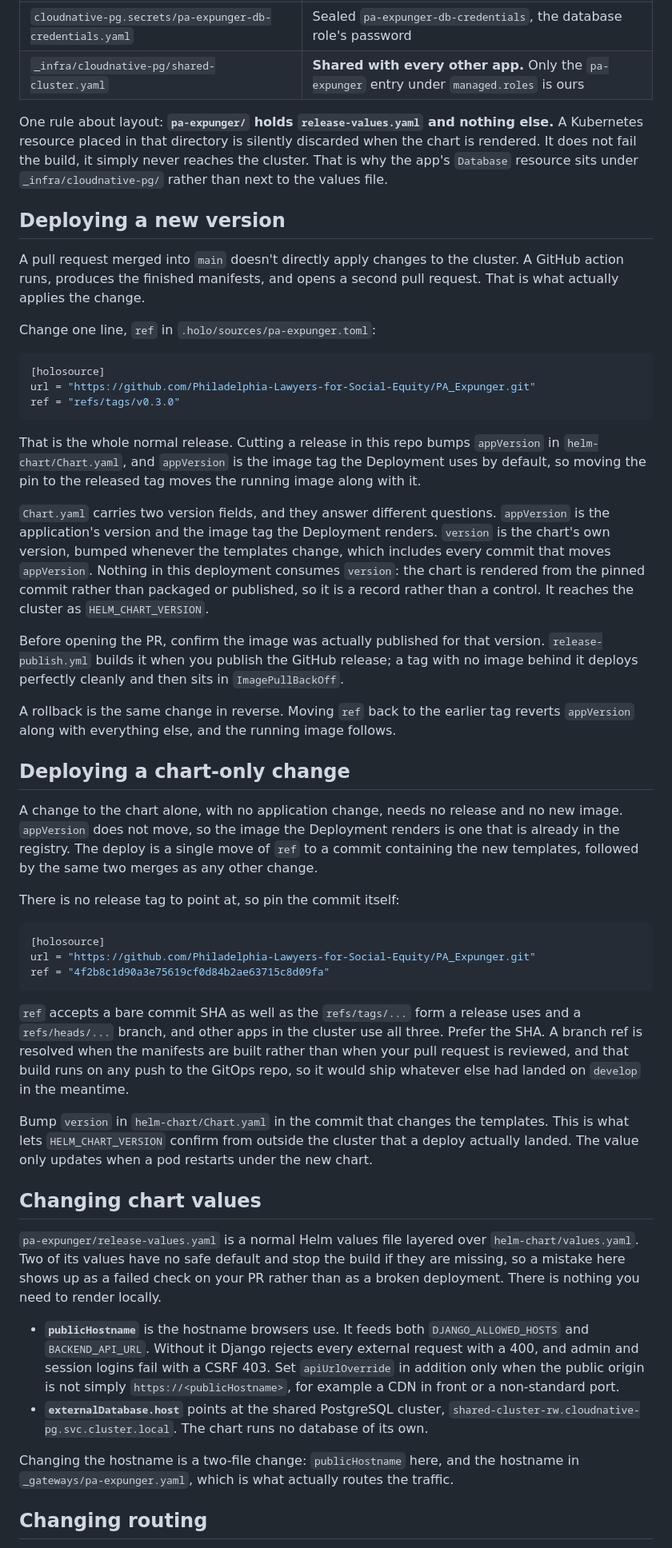
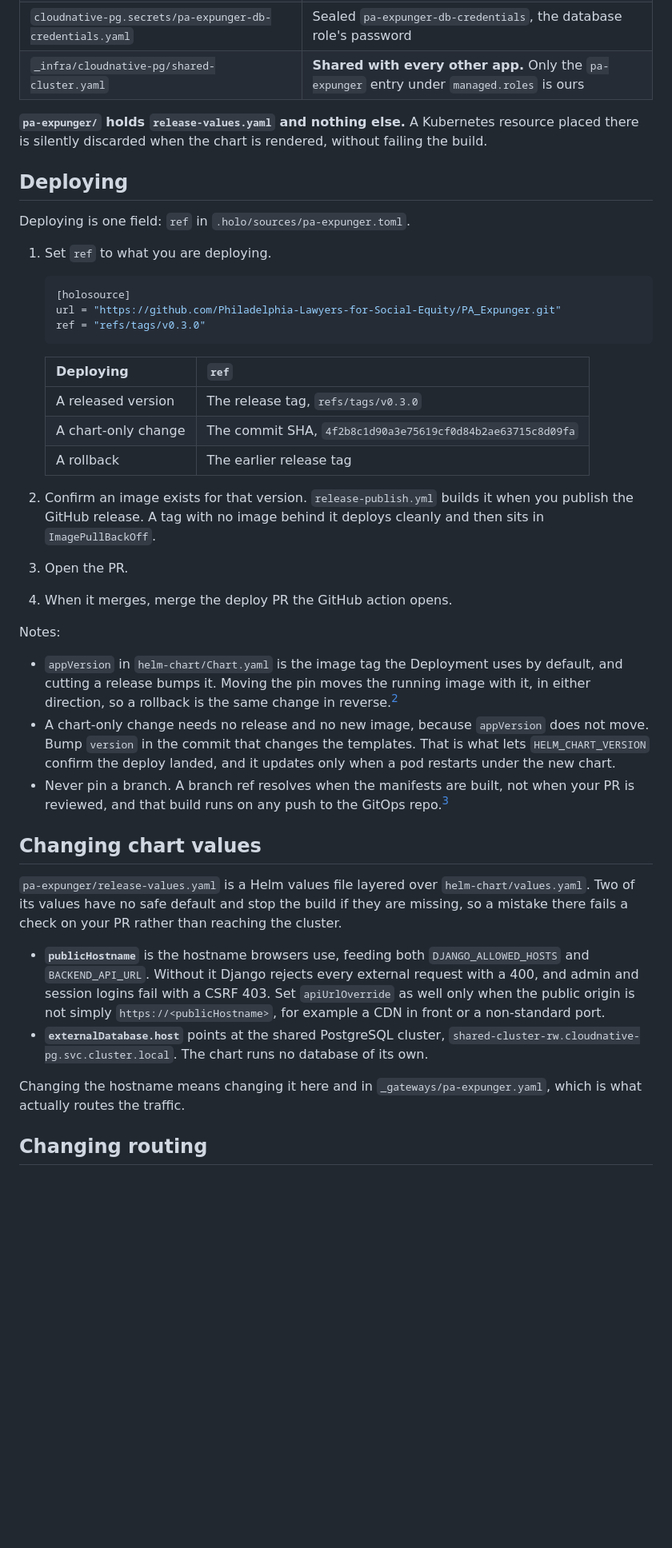
Before and after one commit to Philadelphia-Lawyers-for-Social-Equity/PA_Expunger, a Markdown page: GITOPS.md, the part around one of its changes. Shown at 80% size. Rendered like a GitHub page; blank space fills up the shorter version.

````diff
--- a/GITOPS.md
+++ b/GITOPS.md
@@ -34,52 +28,44 @@ For building the production image, cutting a release, and testing either one loc
 | `cloudnative-pg.secrets/pa-expunger-db-credentials.yaml` | Sealed `pa-expunger-db-credentials`, the database role's password |
 | `_infra/cloudnative-pg/shared-cluster.yaml` | **Shared with every other app.** Only the `pa-expunger` entry under `managed.roles` is ours |
 
-One rule about layout: **`pa-expunger/` holds `release-values.yaml` and nothing else.** A Kubernetes resource placed in that directory is silently discarded when the chart is rendered. It does not fail the build, it simply never reaches the cluster. That is why the app's `Database` resource sits under `_infra/cloudnative-pg/` rather than next to the values file.
+**`pa-expunger/` holds `release-values.yaml` and nothing else.** A Kubernetes resource placed there is silently discarded when the chart is rendered, without failing the build.
 
-## Deploying a new version
+## Deploying
 
-A pull request merged into `main` doesn't directly apply changes to the cluster. A GitHub action runs, produces the finished manifests, and opens a second pull request. That is what actually applies the change.
+Deploying is one field: `ref` in `.holo/sources/pa-expunger.toml`.
 
-Change one line, `ref` in `.holo/sources/pa-expunger.toml`:
+1. Set `ref` to what you are deploying.
 
-```toml
-[holosource]
-url = "https://github.com/Philadelphia-Lawyers-for-Social-Equity/PA_Expunger.git"
-ref = "refs/tags/v0.3.0"
-```
+    ```toml
+    [holosource]
+    url = "https://github.com/Philadelphia-Lawyers-for-Social-Equity/PA_Expunger.git"
+    ref = "refs/tags/v0.3.0"
+    ```
 
-That is the whole normal release. Cutting a release in this repo bumps `appVersion` in `helm-chart/Chart.yaml`, and `appVersion` is the image tag the Deployment uses by default, so moving the pin to the released tag moves the running image along with it.
+    | Deploying | `ref` |
+    | --- | --- |
+    | A released version | The release tag, `refs/tags/v0.3.0` |
+    | A chart-only change | The commit SHA, `4f2b8c1d90a3e75619cf0d84b2ae63715c8d09fa` |
+    | A rollback | The earlier release tag |
 
-`Chart.yaml` carries two version fields, and they answer different questions. `appVersion` is the application's version and the image tag the Deployment renders. `version` is the chart's own version, bumped whenever the templates change, which includes every commit that moves `appVersion`. Nothing in this deployment consumes `version`: the chart is rendered from the pinned commit rather than packaged or published, so it is a record rather than a control. It reaches the cluster as `HELM_CHART_VERSION`.
+2. Confirm an image exists for that version. `release-publish.yml` builds it when you publish the GitHub release. A tag with no image behind it deploys cleanly and then sits in `ImagePullBackOff`.
+3. Open the PR.
+4. When it merges, merge the deploy PR the GitHub action opens.
 
-Before opening the PR, confirm the image was actually published for that version. `release-publish.yml` builds it when you publish the GitHub release; a tag with no image behind it deploys perfectly cleanly and then sits in `ImagePullBackOff`.
+Notes:
 
-A rollback is the same change in reverse. Moving `ref` back to the earlier tag reverts `appVersion` along with everything else, and the running image follows.
-
-## Deploying a chart-only change
-
-A change to the chart alone, with no application change, needs no release and no new image. `appVersion` does not move, so the image the Deployment renders is one that is already in the registry. The deploy is a single move of `ref` to a commit containing the new templates, followed by the same two merges as any other change.
-
-There is no release tag to point at, so pin the commit itself:
-
-```toml
-[holosource]
-url = "https://github.com/Philadelphia-Lawyers-for-Social-Equity/PA_Expunger.git"
-ref = "4f2b8c1d90a3e75619cf0d84b2ae63715c8d09fa"
-```
-
-`ref` accepts a bare commit SHA as well as the `refs/tags/...` form a release uses and a `refs/heads/...` branch, and other apps in the cluster use all three. Prefer the SHA. A branch ref is resolved when the manifests are built rather than when your pull request is reviewed, and that build runs on any push to the GitOps repo, so it would ship whatever else had landed on `develop` in the meantime.
-
-Bump `version` in `helm-chart/Chart.yaml` in the commit that changes the templates. This is what lets `HELM_CHART_VERSION` confirm from outside the cluster that a deploy actually landed. The value only updates when a pod restarts under the new chart.
+* `appVersion` in `helm-chart/Chart.yaml` is the image tag the Deployment uses by default, and cutting a release bumps it. Moving the pin moves the running image with it, in either direction, so a rollback is the same change in reverse.[^versions]
+* A chart-only change needs no release and no new image, because `appVersion` does not move. Bump `version` in the commit that changes the templates. That is what lets `HELM_CHART_VERSION` confirm the deploy landed, and it updates only when a pod restarts under the new chart.
+* Never pin a branch. A branch ref resolves when the manifests are built, not when your PR is reviewed, and that build runs on any push to the GitOps repo.[^ref-forms]
 
 ## Changing chart values
 
-`pa-expunger/release-values.yaml` is a normal Helm values file layered over `helm-chart/values.yaml`. Two of its values have no safe default and stop the build if they are missing, so a mistake here shows up as a failed check on your PR rather than as a broken deployment. There is nothing you need to render locally.
+`pa-expunger/release-values.yaml` is a Helm values file layered over `helm-chart/values.yaml`. Two of its values have no safe default and stop the build if they are missing, so a mistake there fails a check on your PR rather than reaching the cluster.
 
-* **`publicHostname`** is the hostname browsers use. It feeds both `DJANGO_ALLOWED_HOSTS` and `BACKEND_API_URL`. Without it Django rejects every external request with a 400, and admin and session logins fail with a CSRF 403. Set `apiUrlOverride` in addition only when the public origin is not simply `https://<publicHostname>`, for example a CDN in front or a non-standard port.
+* **`publicHostname`** is the hostname browsers use, feeding both `DJANGO_ALLOWED_HOSTS` and `BACKEND_API_URL`. Without it Django rejects every external request with a 400, and admin and session logins fail with a CSRF 403. Set `apiUrlOverride` as well only when the public origin is not simply `https://<publicHostname>`, for example a CDN in front or a non-standard port.
 * **`externalDatabase.host`** points at the shared PostgreSQL cluster, `shared-cluster-rw.cloudnative-pg.svc.cluster.local`. The chart runs no database of its own.
 
-Changing the hostname is a two-file change: `publicHostname` here, and the hostname in `_gateways/pa-expunger.yaml`, which is what actually routes the traffic.
+Changing the hostname means changing it here and in `_gateways/pa-expunger.yaml`, which is what actually routes the traffic.
 
 ## Changing routing
 
````
Also changed, not shown: other parts of GITOPS.md (+44 -46 lines), DEPLOYMENT.md (+2 -5 lines).
